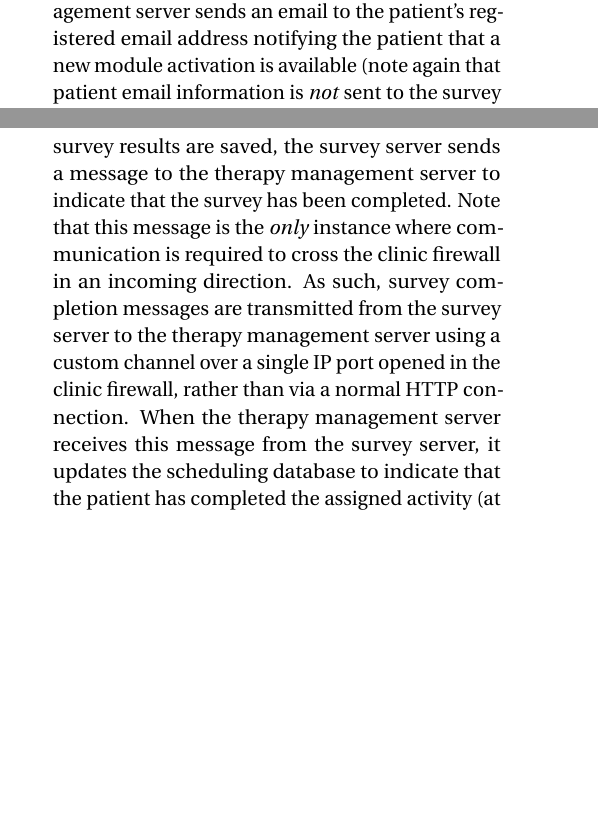
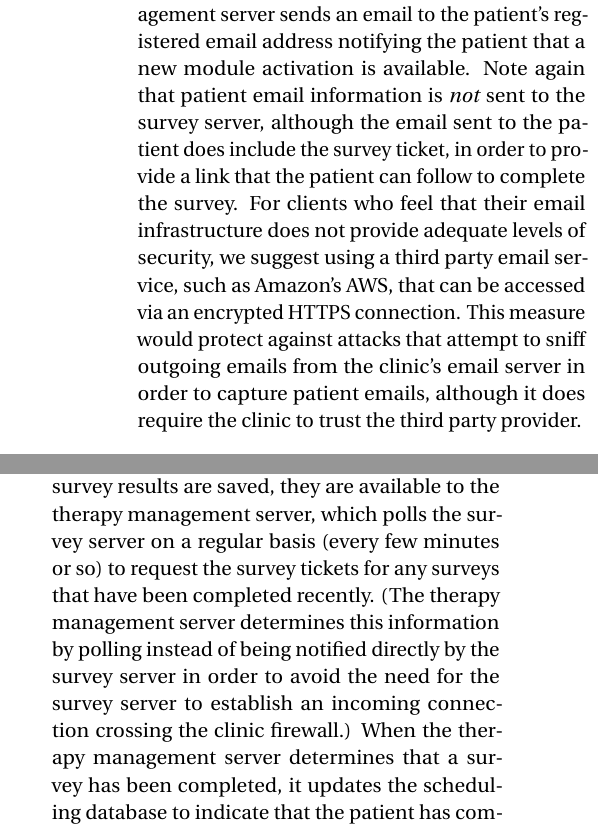
Before and after one commit to ian-ross/survey-server, a LaTeX document (doc/crypto-data-storage/crypto-data-storage-en.tex): two parts of the columns of pages 2 and 3 of 4 before the commit and two parts of the columns of page 3 of 4 after it, joined at a grey line, cut so that both start at the same text, the shorter picture padded with empty space. Compiled offline with pdfLaTeX.

Commit message:
Updates following Tom's suggestions

```diff
--- a/doc/crypto-data-storage/crypto-data-storage-en.tex
+++ b/doc/crypto-data-storage/crypto-data-storage-en.tex
@@ -244,9 +248,18 @@ interactions displayed in Figure~\ref{fig:flow-diagram}:
     randomly generated survey tickets.  Once the survey server has
     been notified of the module activation, the therapy management
     server sends an email to the patient's registered email address
-    notifying the patient that a new module activation is available
-    (note again that patient email information is \emph{not} sent to
-    the survey server).}
+    notifying the patient that a new module activation is available.
+    Note again that patient email information is \emph{not} sent to
+    the survey server, although the email sent to the patient does
+    include the survey ticket, in order to provide a link that the
+    patient can follow to complete the survey.  For clients who feel
+    that their email infrastructure does not provide adequate levels
+    of security, we suggest using a third party email service, such as
+    Amazon's AWS, that can be accessed via an encrypted HTTPS
+    connection.  This measure would protect against attacks that
+    attempt to sniff outgoing emails from the clinic's email server in
+    order to capture patient emails, although it does require the
+    clinic to trust the third party provider.}
   \item{At some point later in time, the patient accesses their email,
     using whatever mobile device or email client that they normally
     use and they see that they have a message from the Optinomic
@@ -269,17 +282,13 @@ interactions displayed in Figure~\ref{fig:flow-diagram}:
     results can be associated with patient identities\footnote{The
       only exception to this statement is (obviously) if the module
       directly requests patient identifying information as part of a
-      survey.}.  Once the survey results are saved, the survey server
-    sends a message to the therapy management server to indicate that
-    the survey has been completed.  Note that this message is the
-    \emph{only} instance where communication is required to cross the
-    clinic firewall in an incoming direction.  As such, survey
-    completion messages are transmitted from the survey server to the
-    therapy management server using a custom channel over a single IP
-    port opened in the clinic firewall, rather than via a normal HTTP
-    connection.  When the therapy management server receives this
-    message from the survey server, it updates the scheduling database
-    to indicate that the patient has completed the assigned activity
-    (at this point, the management server could also send alerts to
-    the therapist, trigger follow-on activities for the patient, and
-    so on).}
+      survey.}.  Once the survey results are saved, they are available
+    to the therapy management server, which polls the survey server on
+    a regular basis (every few minutes or so) to request the survey
+    tickets for any surveys that have been completed recently.  (The
+    therapy management server determines this information by polling
+    instead of being notified directly by the survey server in order
+    to avoid the need for the survey server to establish an incoming
+    connection crossing the clinic firewall.)  When the therapy
+    management server determines that a survey has been completed, it
+    updates the scheduling database to indicate that the patient has
```
Also changed, not shown: doc/crypto-data-storage/crypto-data-storage-en.pdf, doc/crypto-data-storage/flow-diagram-en.pdf, doc/crypto-data-storage/flow-diagram-en.svg, doc/crypto-data-storage/crypto-data-storage-en.tex (35 more changed lines).
